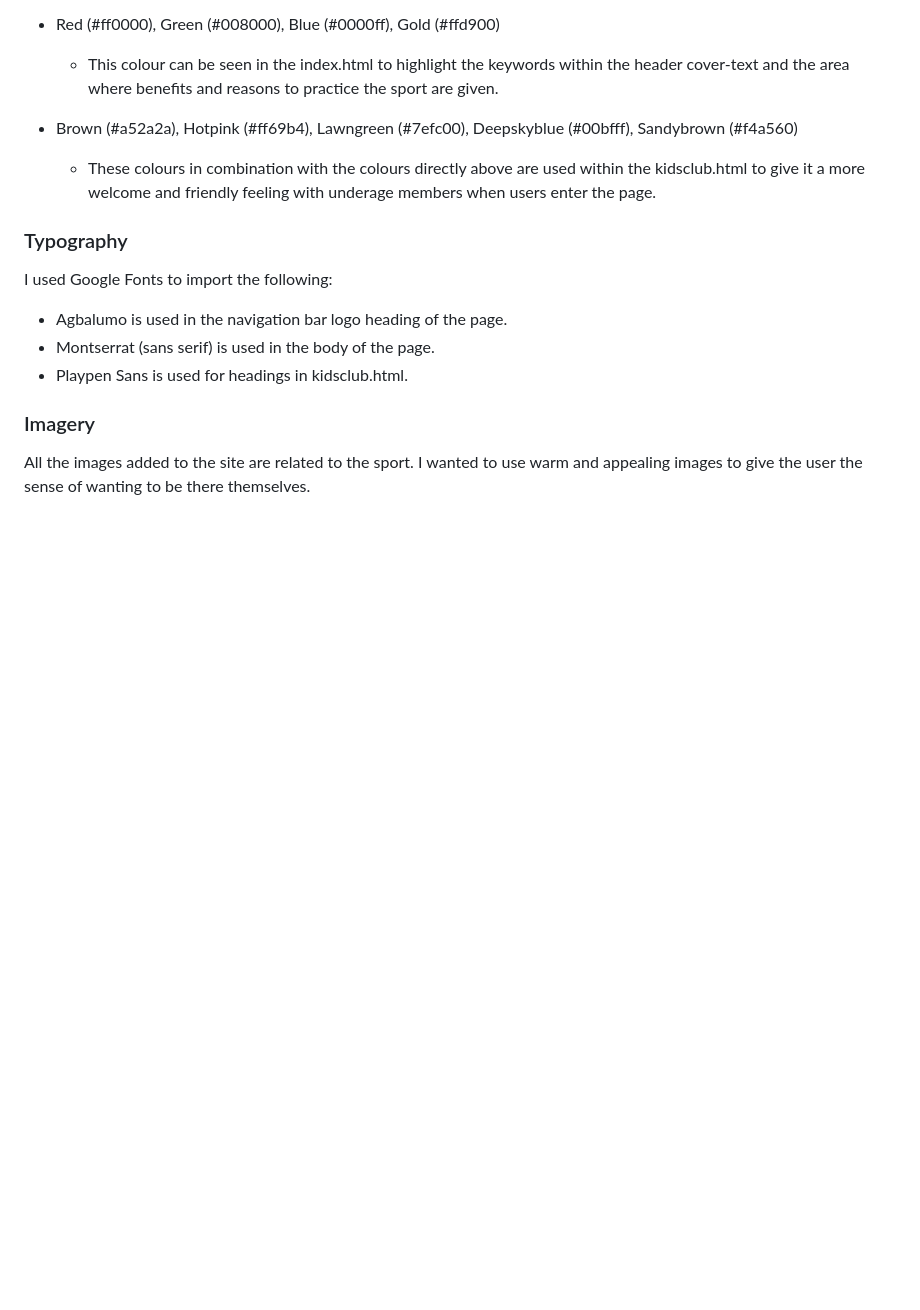
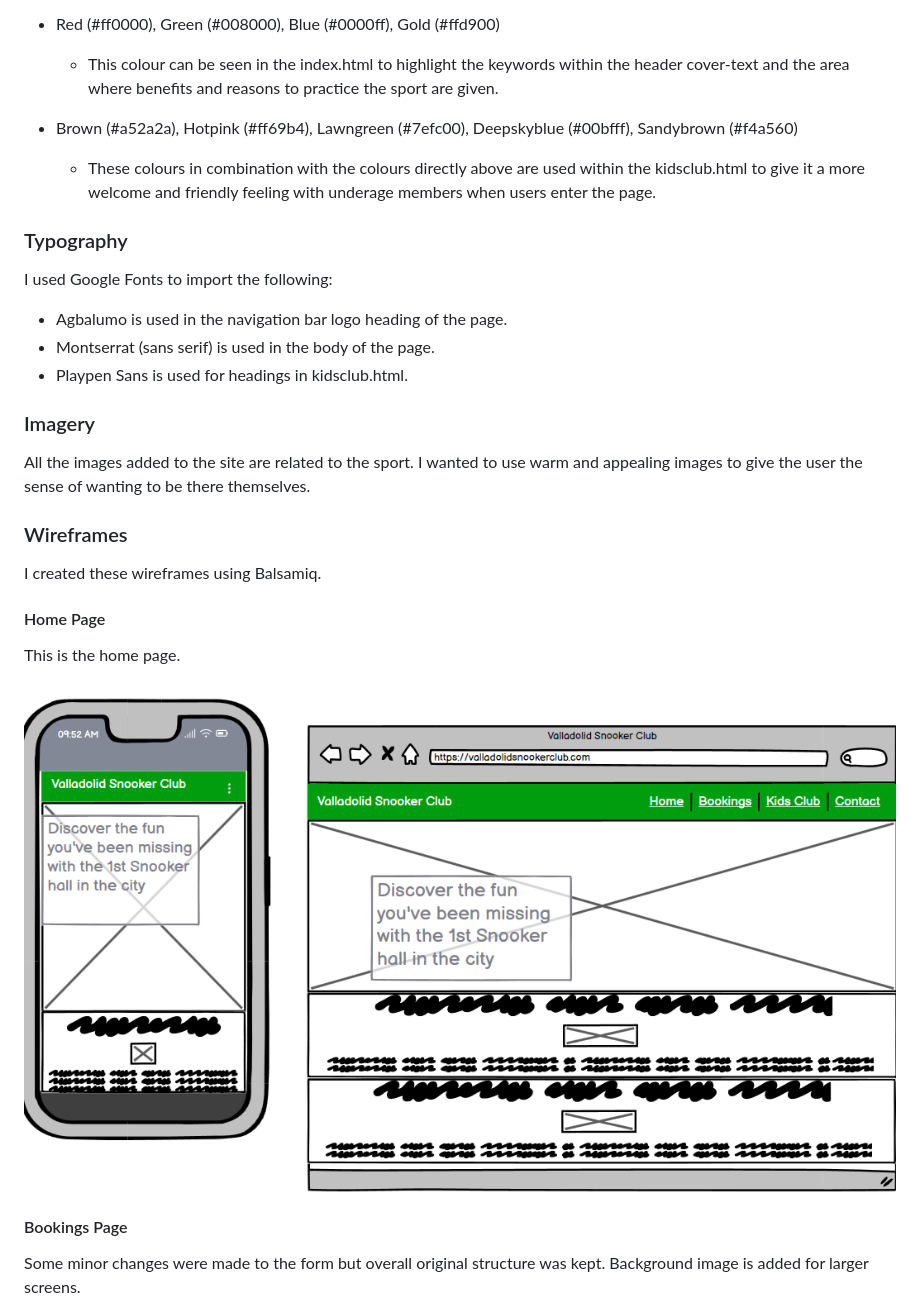
Before and after one commit to JonathanDussot/valladolid-snooker-club, a Markdown page: README.md, the part around the change printed below. Drawn GitHub-style; pictures changed too: documentation/balsamiq-home-page.png (added); blank space fills up the shorter version.

```diff
--- a/README.md
+++ b/README.md
@@ -91,3 +91,17 @@ I used Google Fonts to import the following:
 
 All the images added to the site are related to the sport. I wanted to use warm and appealing images to give the user the sense of wanting to be there themselves.
 
+### Wireframes
+
+I created these wireframes using Balsamiq.
+
+#### Home Page
+
+This is the home page.
+
+![screenshot of home page on Balsamiq](documentation/balsamiq-home-page.png)
+
+#### Bookings Page
+
+Some minor changes were made to the form but overall original structure was kept. Background image is added for larger screens.
+
```
Also changed, not shown: other parts of README.md (+20 -10 lines), documentation/balsamiq-bookings-page.png (added), documentation/balsamiq-kids-club-page.png (added).
